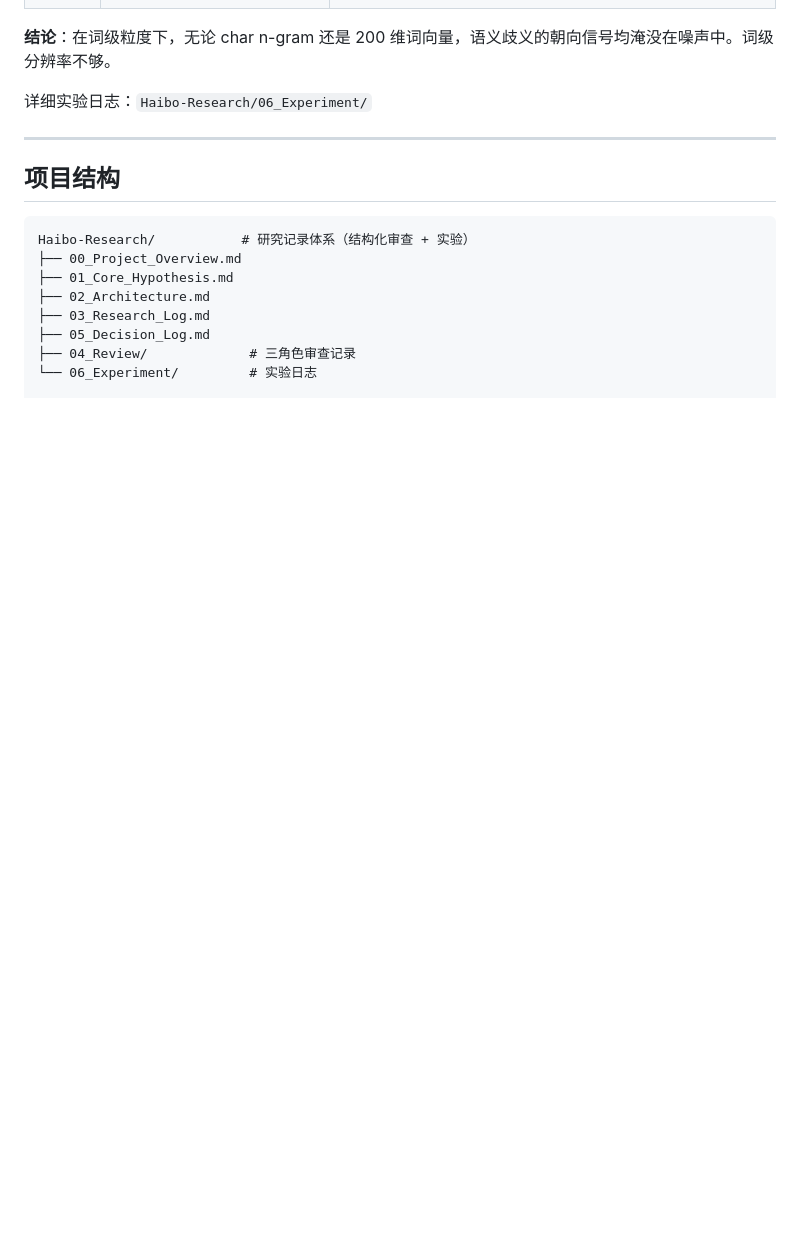
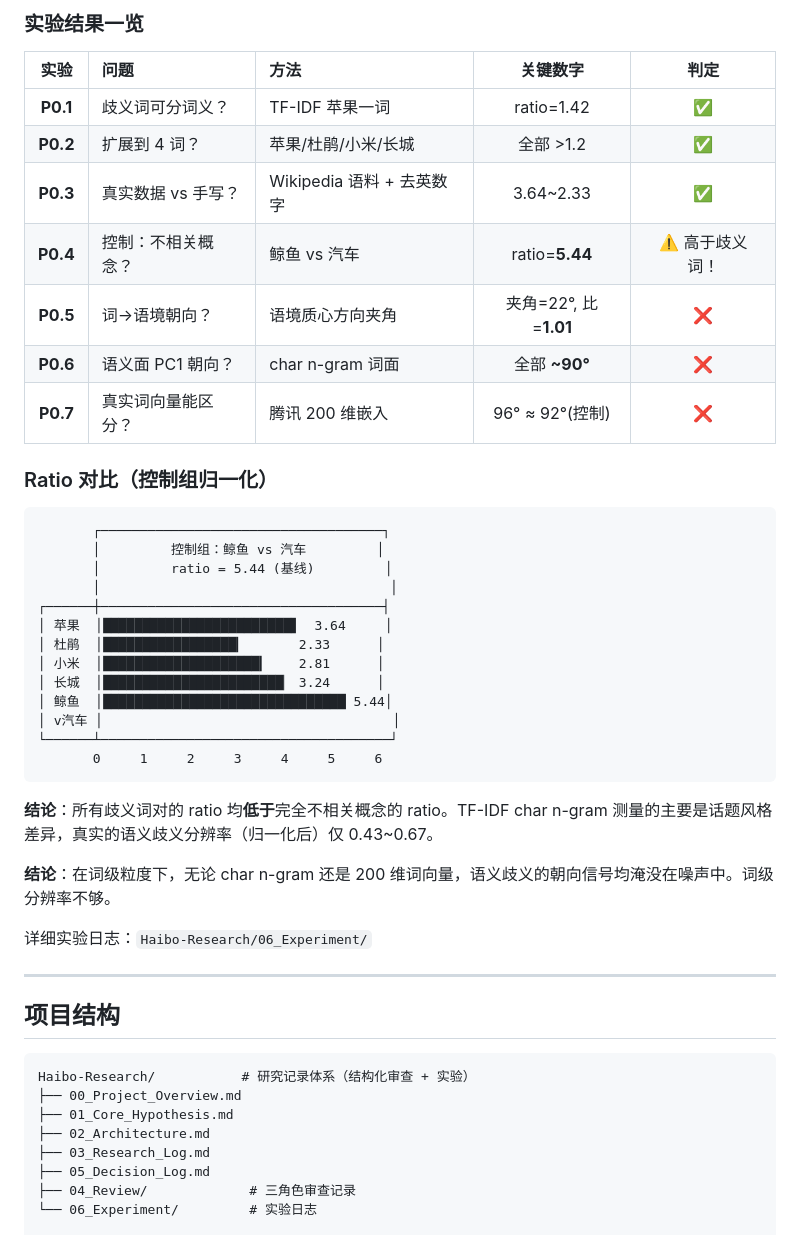
Before and after one commit to madheu/intentCloud, a Markdown page: README.md, the part around one of its changes. Drawn GitHub-style; folded sections open; blank space fills up the shorter version.

Commit message:
add P0 experiment chart + Mermaid flowchart to README

````diff
--- a/README.md
+++ b/README.md
@@ -41,3 +58,36 @@ Input → Token Graph → Semantic Emergence → Context → Intent → Language
+### 实验结果一览
+
+| 实验 | 问题 | 方法 | 关键数字 | 判定 |
+|:---:|:----|:----|:--------:|:----:|
+| **P0.1** | 歧义词可分词义？ | TF-IDF 苹果一词 | ratio=1.42 | ✅ |
+| **P0.2** | 扩展到 4 词？ | 苹果/杜鹃/小米/长城 | 全部 >1.2 | ✅ |
+| **P0.3** | 真实数据 vs 手写？ | Wikipedia 语料 + 去英数字 | 3.64~2.33 | ✅ |
+| **P0.4** | 控制：不相关概念？ | 鲸鱼 vs 汽车 | ratio=**5.44** | ⚠️ 高于歧义词！ |
+| **P0.5** | 词→语境朝向？ | 语境质心方向夹角 | 夹角=22°, 比=**1.01** | ❌ |
+| **P0.6** | 语义面 PC1 朝向？ | char n-gram 词面 | 全部 **~90°** | ❌ |
+| **P0.7** | 真实词向量能区分？ | 腾讯 200 维嵌入 | 96° ≈ 92°(控制) | ❌ |
+
+### Ratio 对比（控制组归一化）
+
+```
+       ┌────────────────────────────────────┐
+       │         控制组：鲸鱼 vs 汽车         │
+       │         ratio = 5.44 (基线)         │
+       │                                     │
+┌──────┼────────────────────────────────────┤
+│ 苹果  │████████████████████████▋  3.64     │
+│ 杜鹃  │█████████████████▎       2.33      │
+│ 小米  │████████████████████▎    2.81      │
+│ 长城  │███████████████████████▏ 3.24      │
+│ 鲸鱼  │███████████████████████████████ 5.44│
+│ v汽车 │                                     │
+└──────┴─────────────────────────────────────┘
+       0     1     2     3     4     5     6
+```
+
+**结论**：所有歧义词对的 ratio 均**低于**完全不相关概念的 ratio。TF-IDF char n-gram 测量的主要是话题风格差异，真实的语义歧义分辨率（归一化后）仅 0.43~0.67。
+
+</details>
 
 **结论**：在词级粒度下，无论 char n-gram 还是 200 维词向量，语义歧义的朝向信号均淹没在噪声中。词级分辨率不够。
 
````
Also changed, not shown: other parts of README.md (+23 -6 lines).
